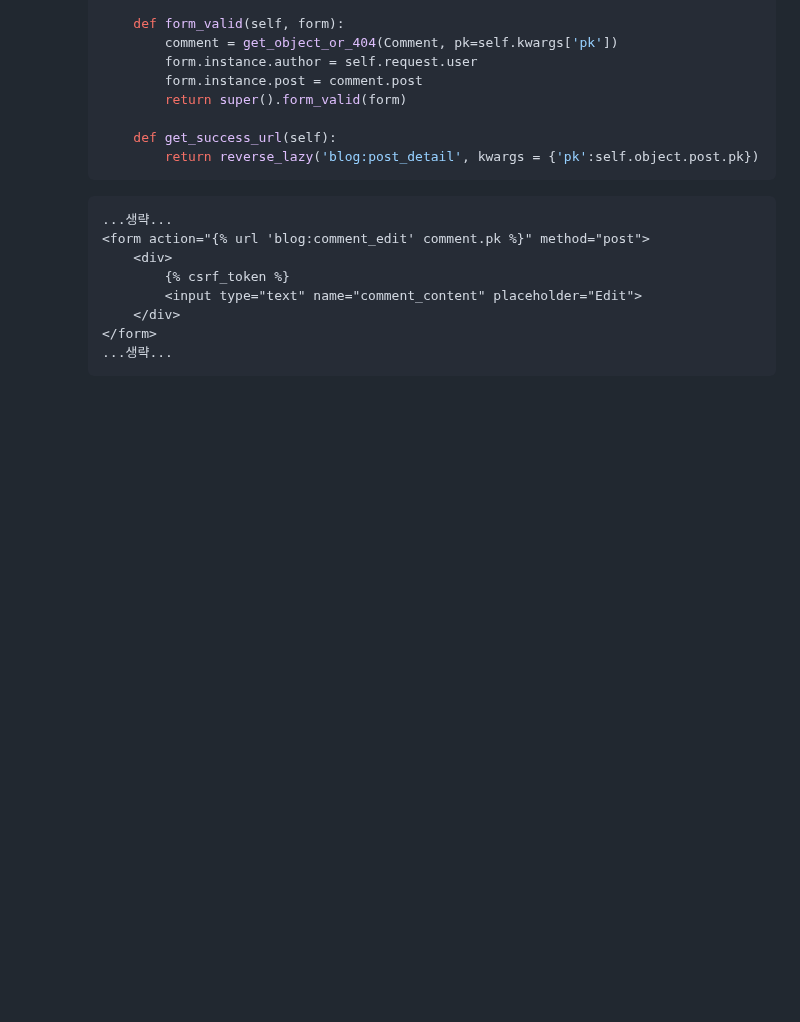
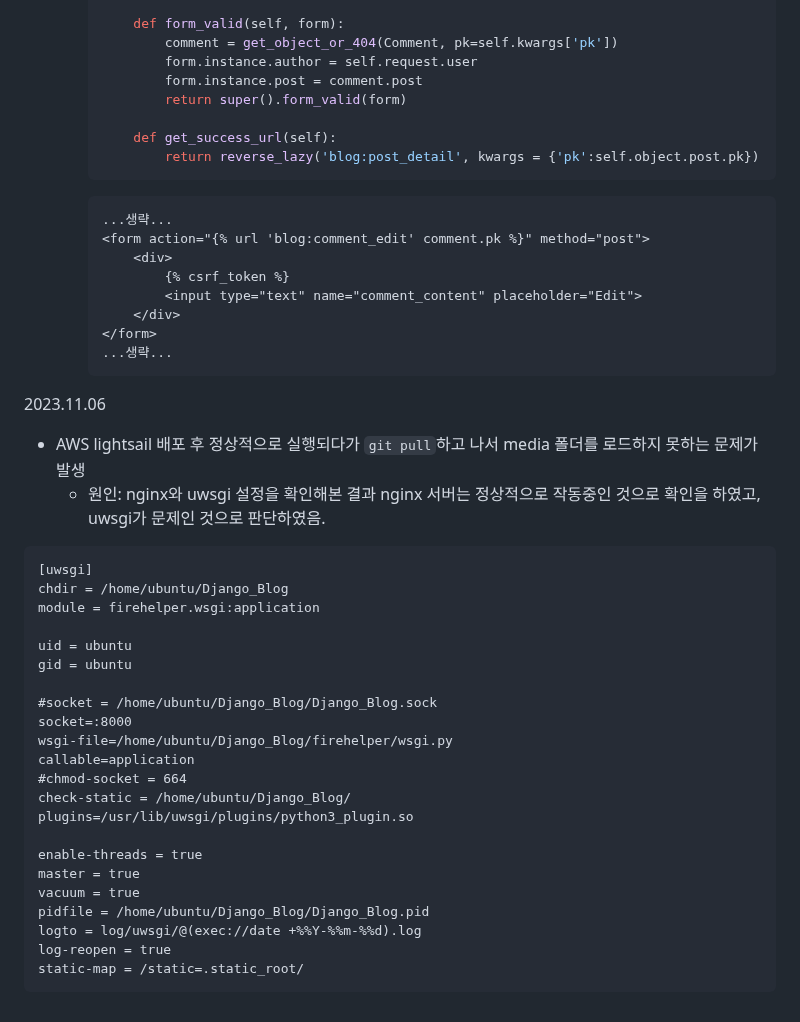
Before and after one commit to Alexmint001/Django_Blog, a Markdown page: README.md, the part around the change. Drawn GitHub-style; blank space fills up the shorter version.

Commit message:
AWS lightsail 배포시 uwsgi 오류 원인 작성

````diff
--- a/README.md
+++ b/README.md
@@ -484,3 +484,30 @@
     </form>
     ...생략...
     ```
+2023.11.06
+- AWS lightsail 배포 후 정상적으로 실행되다가 `git pull`하고 나서 media 폴더를 로드하지 못하는 문제가 발생
+    - 원인: nginx와 uwsgi 설정을 확인해본 결과 nginx 서버는 정상적으로 작동중인 것으로 확인을 하였고, uwsgi가 문제인 것으로 판단하였음.
+```
+[uwsgi]
+chdir = /home/ubuntu/Django_Blog
+module = firehelper.wsgi:application
+
+uid = ubuntu
+gid = ubuntu
+
+#socket = /home/ubuntu/Django_Blog/Django_Blog.sock
+socket=:8000
+wsgi-file=/home/ubuntu/Django_Blog/firehelper/wsgi.py
+callable=application
+#chmod-socket = 664
+check-static = /home/ubuntu/Django_Blog/
+plugins=/usr/lib/uwsgi/plugins/python3_plugin.so
+
+enable-threads = true
+master = true
+vacuum = true
+pidfile = /home/ubuntu/Django_Blog/Django_Blog.pid
+logto = log/uwsgi/@(exec://date +%%Y-%%m-%%d).log
+log-reopen = true
+static-map = /static=.static_root/
+```
````
